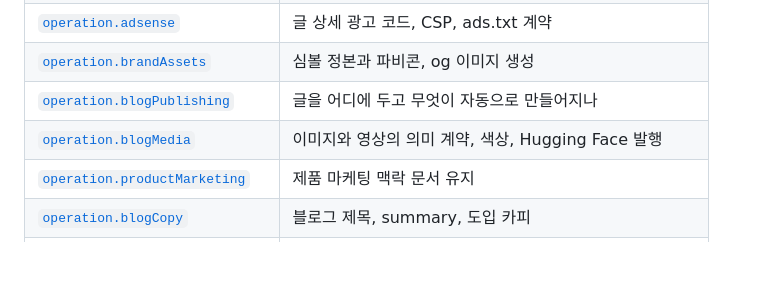
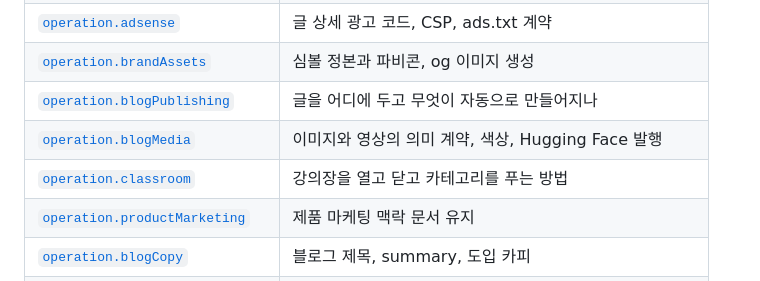
Before and after one commit to eddmpython/eddmpython, a Markdown page: skills/README.md, the part around the change. Rendered like a GitHub page; blank space fills up the shorter version.

Commit message:
강의장 운영 문서를 남긴다
operation.classroom 을 새로 만들었다. 강의장에서 벌어지는 일곱 단계, 닫힌 것을 가리지 않고
안 주는 이유, 교안 본문이 Worker 번들에만 있어야 하는 이유, 상태 보관, 인증, 로컬 테스트,
화면 검수, 배포와 롤백을 적었다.

실제로 확인한 것만 적었다. 방 닫힘과 카테고리 잠김에서 각각 404 를 내고 열면 200 이 되는 것,
슬라이더 여섯 개에 이미지가 3장씩 들어가는 것, 본문 이미지가 lazy 라 스크린샷 전에 강제로
로드해야 하는 것 전부 눌러서 봤다.

운영자 인증이 아직 키 하나라는 것도 적었다. 자체 Google OAuth 가 최종안이고 Google Cloud
Console 설정이 필요해 미뤘다. 지금 구조는 admin 진입 판정만 바꾸면 되게 되어 있다.

```diff
--- a/skills/README.md
+++ b/skills/README.md
@@ -63,6 +63,7 @@ dartlab 은 `engines` 와 `recipes` 를 더 두지만 이 저장소에는 그
 | [`operation.brandAssets`](specs/operation/brandAssets.md) | 심볼 정본과 파비콘, og 이미지 생성 |
 | [`operation.blogPublishing`](specs/operation/blogPublishing.md) | 글을 어디에 두고 무엇이 자동으로 만들어지나 |
 | [`operation.blogMedia`](specs/operation/blogMedia.md) | 이미지와 영상의 의미 계약, 색상, Hugging Face 발행 |
+| [`operation.classroom`](specs/operation/classroom.md) | 강의장을 열고 닫고 카테고리를 푸는 방법 |
 | [`operation.productMarketing`](specs/operation/productMarketing.md) | 제품 마케팅 맥락 문서 유지 |
 | [`operation.blogCopy`](specs/operation/blogCopy.md) | 블로그 제목, summary, 도입 카피 |
 | [`operation.contentStrategy`](specs/operation/contentStrategy.md) | 다음에 쓸 글 주제와 각도 |
```
Also changed, not shown: 1 other file.
